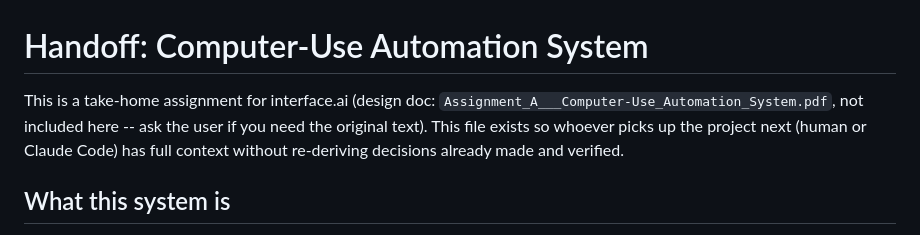
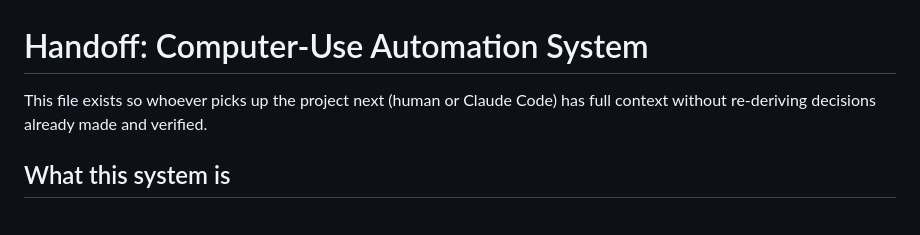
Before and after one commit to sahithireddys/computer-use-automation-system, a Markdown page: HANDOFF.md, the part around the change. Rendered like a GitHub page.

Commit message:
Update Handoff document for clarity
Removed outdated assignment reference and streamlined introduction.

```diff
--- a/HANDOFF.md
+++ b/HANDOFF.md
@@ -1,8 +1,6 @@
 # Handoff: Computer-Use Automation System
 
-This is a take-home assignment for interface.ai (design doc:
-`Assignment_A___Computer-Use_Automation_System.pdf`, not included here --
-ask the user if you need the original text). This file exists so whoever
+This file exists so whoever
 picks up the project next (human or Claude Code) has full context without
 re-deriving decisions already made and verified.
 
```
